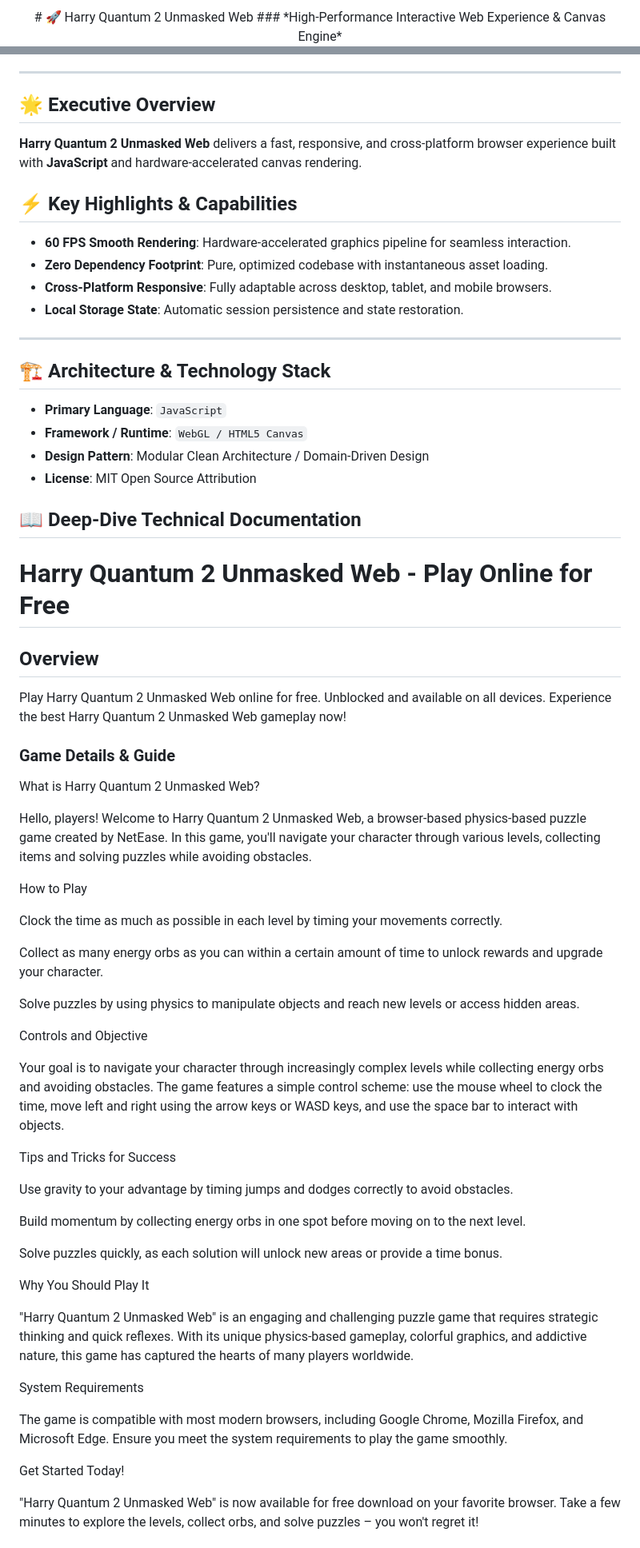
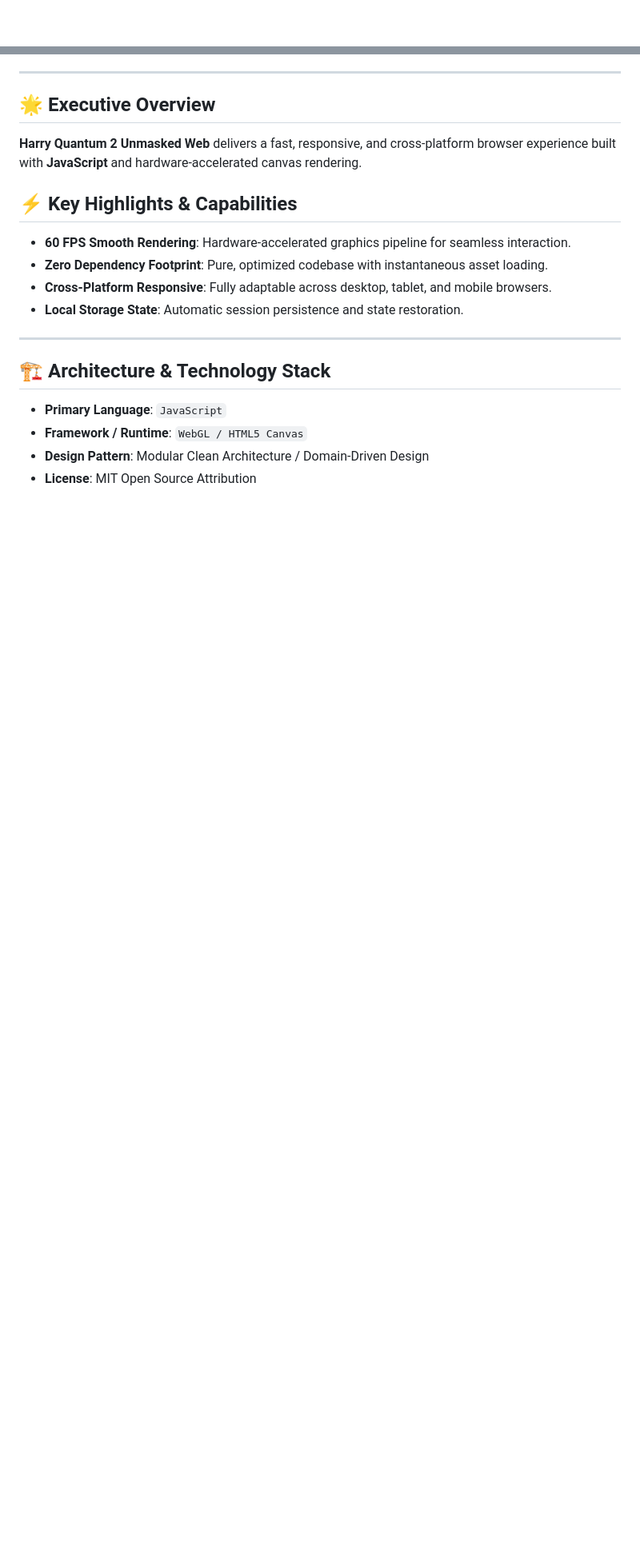
Before and after one commit to hsinidev/harry-quantum-2-unmasked-web, a Markdown page: README.md, 2 parts joined by grey strips. Shown at 80% size. Rendered like a GitHub page; blank space fills up the shorter version.

```diff
--- a/README.md
+++ b/README.md
@@ -1,4 +1,2 @@
 <div align="center">
-# 🚀 Harry Quantum 2 Unmasked Web
-### *High-Performance Interactive Web Experience & Canvas Engine*
 
@@ -25,6 +29,7 @@
 - **Local Storage State**: Automatic session persistence and state restoration.
 
 ---
+
 ## 🏗️ Architecture & Technology Stack
 
 - **Primary Language**: `JavaScript`
@@ -32,98 +37,3 @@
 - **Design Pattern**: Modular Clean Architecture / Domain-Driven Design
 - **License**: MIT Open Source Attribution
 
-## 📖 Deep-Dive Technical Documentation
-
-# Harry Quantum 2 Unmasked Web - Play Online for Free
-
-## Overview
-Play Harry Quantum 2 Unmasked Web online for free. Unblocked and available on all devices. Experience the best Harry Quantum 2 Unmasked Web gameplay now!
-
-### Game Details & Guide
-What is Harry Quantum 2 Unmasked Web?
-
-
-
-Hello, players! Welcome to Harry Quantum 2 Unmasked Web, a browser-based physics-based puzzle game created by NetEase. In this game, you'll navigate your character through various levels, collecting items and solving puzzles while avoiding obstacles.
-
-
-
-How to Play
-
-
-
-
-
-
-Clock the time as much as possible in each level by timing your movements correctly.
-
-
-
-
-Collect as many energy orbs as you can within a certain amount of time to unlock rewards and upgrade your character.
-
-
-
-
-Solve puzzles by using physics to manipulate objects and reach new levels or access hidden areas.
-
-
-
-
-
-
-Controls and Objective
-
-
-
-Your goal is to navigate your character through increasingly complex levels while collecting energy orbs and avoiding obstacles. The game features a simple control scheme: use the mouse wheel to clock the time, move left and right using the arrow keys or WASD keys, and use the space bar to interact with objects.
-
-
-
-Tips and Tricks for Success
-
-
-
-
-
-
-
-Use gravity to your advantage by timing jumps and dodges correctly to avoid obstacles.
-
-
-
-
-Build momentum by collecting energy orbs in one spot before moving on to the next level.
-
-
-
-
-Solve puzzles quickly, as each solution will unlock new areas or provide a time bonus.
-
-
-
-
-
-
-Why You Should Play It
-
-
-
-"Harry Quantum 2 Unmasked Web" is an engaging and challenging puzzle game that requires strategic thinking and quick reflexes. With its unique physics-based gameplay, colorful graphics, and addictive nature, this game has captured the hearts of many players worldwide.
-
-
-
-System Requirements
-
-
-
-The game is compatible with most modern browsers, including Google Chrome, Mozilla Firefox, and Microsoft Edge. Ensure you meet the system requirements to play the game smoothly.
-
-
-
-Get Started Today!
-
-
-
-"Harry Quantum 2 Unmasked Web" is now available for free download on your favorite browser. Take a few minutes to explore the levels, collect orbs, and solve puzzles – you won't regret it!
-
```
Also changed, not shown: other parts of README.md (+13 -24 lines).
